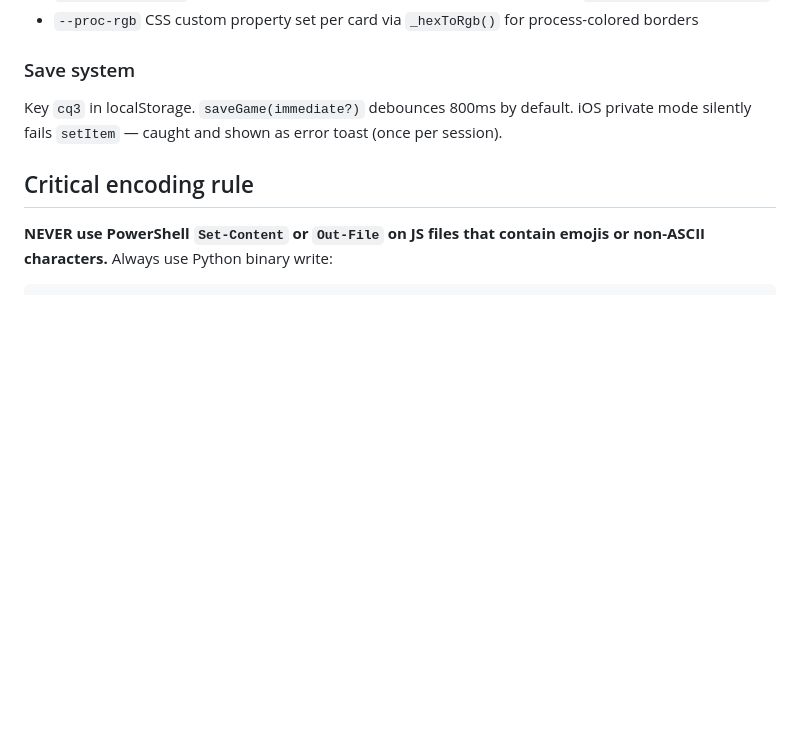
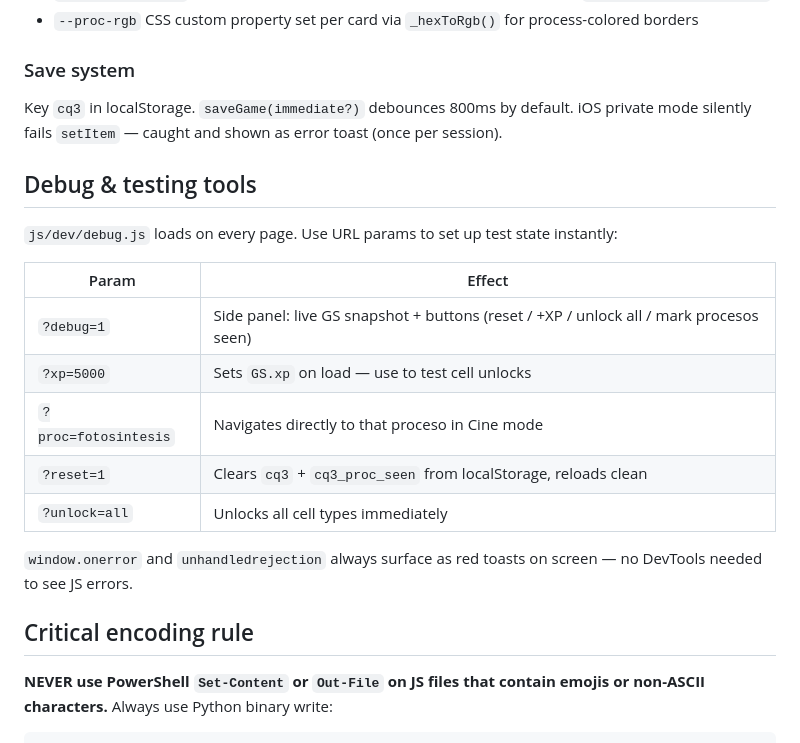
Before and after one commit to profedietze-stack/cellquest, a Markdown page: CLAUDE.md, the part around the change. Drawn GitHub-style; blank space fills up the shorter version.

Commit message:
docs: add debug tools section to CLAUDE.md
Co-Authored-By: Claude Sonnet 4.6 <noreply@anthropic.com>

```diff
--- a/CLAUDE.md
+++ b/CLAUDE.md
@@ -84,6 +84,20 @@ Completion tracked in `localStorage['cq3_proc_seen']`: keys like `'respiracion'`
 
 Key `cq3` in localStorage. `saveGame(immediate?)` debounces 800ms by default. iOS private mode silently fails `setItem` — caught and shown as error toast (once per session).
 
+## Debug & testing tools
+
+`js/dev/debug.js` loads on every page. Use URL params to set up test state instantly:
+
+| Param | Effect |
+|-------|--------|
+| `?debug=1` | Side panel: live GS snapshot + buttons (reset / +XP / unlock all / mark procesos seen) |
+| `?xp=5000` | Sets `GS.xp` on load — use to test cell unlocks |
+| `?proc=fotosintesis` | Navigates directly to that proceso in Cine mode |
+| `?reset=1` | Clears `cq3` + `cq3_proc_seen` from localStorage, reloads clean |
+| `?unlock=all` | Unlocks all cell types immediately |
+
+`window.onerror` and `unhandledrejection` always surface as red toasts on screen — no DevTools needed to see JS errors.
+
 ## Critical encoding rule
 
 **NEVER use PowerShell `Set-Content` or `Out-File` on JS files that contain emojis or non-ASCII characters.** Always use Python binary write:
```
